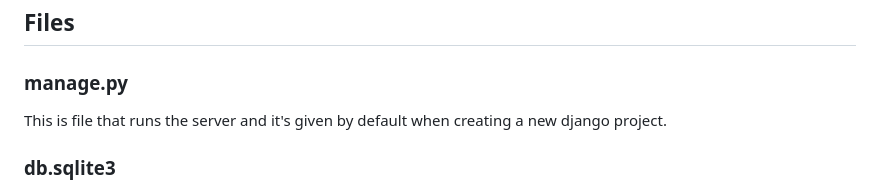
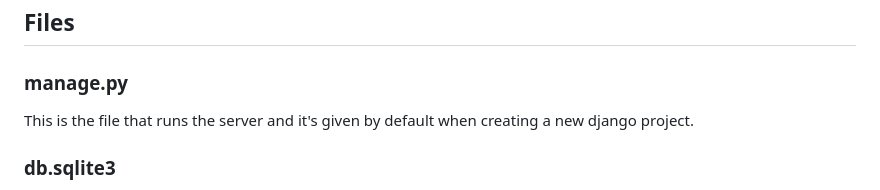
Before and after one commit to YasseenKamel/CS50W-Final-Project, a Markdown page: README.md, the part around the change. Rendered like a GitHub page.

```diff
--- a/README.md
+++ b/README.md
@@ -107,7 +107,7 @@ I have tested this website on:
 
 ## Files
 ### manage.py
-This is file that runs the server and it's given by default when creating a new django project.
+This is the file that runs the server and it's given by default when creating a new django project.
 
 ### db.sqlite3
 This is the database file. It contains a lot of data use to test the website during development and I chose to keep this data for the sake of demonstration. All users have a password of `123`
```
